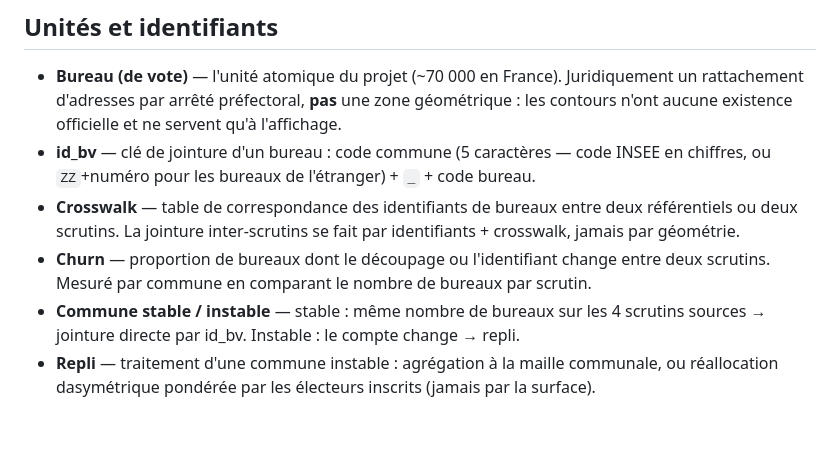
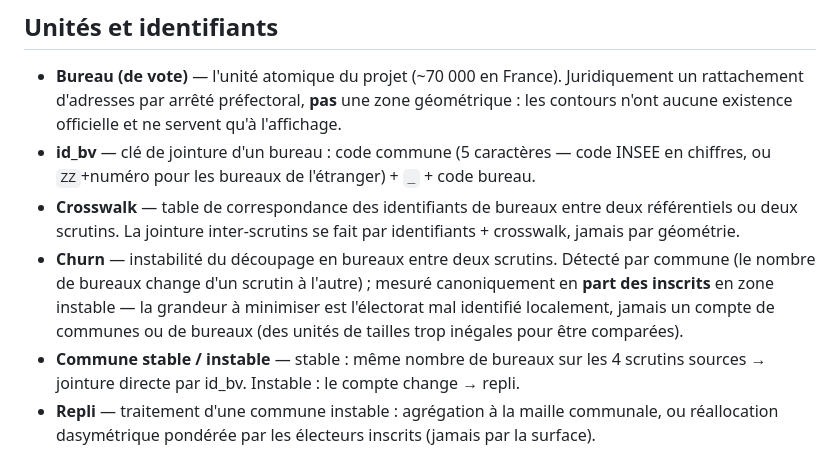
Before and after one commit to Virgile-Dauge/projections-2027, a Markdown page: CONTEXT.md, the part around the change. Drawn GitHub-style; blank space fills up the shorter version.

Commit message:
docs(churn): mesure canonique du churn en part des inscrits
Décision de session 2026-07-22 : la grandeur à minimiser est l'électorat
mal identifié localement — jamais un compte de communes ou de bureaux,
unités trop inégales pour être comparées.

Co-Authored-By: Claude Fable 5 <noreply@anthropic.com>

```diff
--- a/CONTEXT.md
+++ b/CONTEXT.md
@@ -7,7 +7,7 @@ Vocabulaire canonique du projet. Les issues, docs et noms de code utilisent ces
 - **Bureau (de vote)** — l'unité atomique du projet (~70 000 en France). Juridiquement un rattachement d'adresses par arrêté préfectoral, **pas** une zone géométrique : les contours n'ont aucune existence officielle et ne servent qu'à l'affichage.
 - **id_bv** — clé de jointure d'un bureau : code commune (5 caractères — code INSEE en chiffres, ou `ZZ`+numéro pour les bureaux de l'étranger) + `_` + code bureau.
 - **Crosswalk** — table de correspondance des identifiants de bureaux entre deux référentiels ou deux scrutins. La jointure inter-scrutins se fait par identifiants + crosswalk, jamais par géométrie.
-- **Churn** — proportion de bureaux dont le découpage ou l'identifiant change entre deux scrutins. Mesuré par commune en comparant le nombre de bureaux par scrutin.
+- **Churn** — instabilité du découpage en bureaux entre deux scrutins. Détecté par commune (le nombre de bureaux change d'un scrutin à l'autre) ; mesuré canoniquement en **part des inscrits** en zone instable — la grandeur à minimiser est l'électorat mal identifié localement, jamais un compte de communes ou de bureaux (des unités de tailles trop inégales pour être comparées).
 - **Commune stable / instable** — stable : même nombre de bureaux sur les 4 scrutins sources → jointure directe par id_bv. Instable : le compte change → repli.
 - **Repli** — traitement d'une commune instable : agrégation à la maille communale, ou réallocation dasymétrique pondérée par les électeurs inscrits (jamais par la surface).
 - **Panel** — la table bureau × scrutin × bloc issue de l'étape 0, chaque bureau étant soit joint-validé soit explicitement en repli.
```
